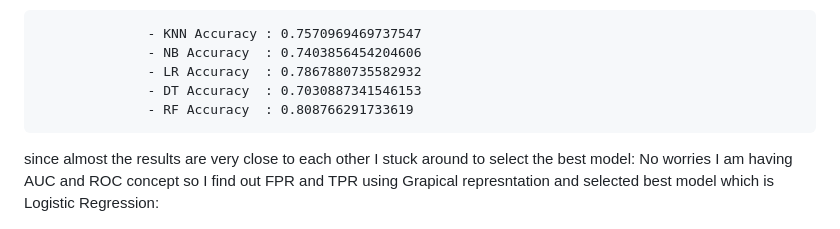
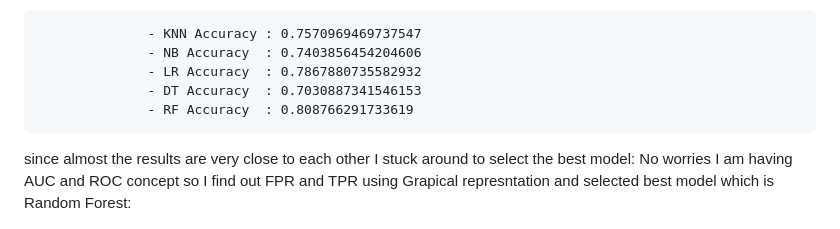
Before and after one commit to yashpuraswani/Credit-Card-Fraud-Customer-Detection, a Markdown page: README.md, the part around one of its changes. Rendered like a GitHub page.

```diff
--- a/README.md
+++ b/README.md
@@ -87,7 +87,7 @@ since after training the model I got the results of :
                   - DT Accuracy  : 0.7030887341546153
                   - RF Accuracy  : 0.808766291733619
 
-since almost the results are very close to each other I stuck around to select the best model: No worries I am having AUC and ROC concept so I find out FPR and TPR using Grapical represntation and selected best model which is Logistic Regression:
+since almost the results are very close to each other I stuck around to select the best model: No worries I am having AUC and ROC concept so I find out FPR and TPR using Grapical represntation and selected best model which is Random Forest:
 
 
 ![App Screenshot](
```
Also changed, not shown: other parts of README.md (+1 -1 lines).
